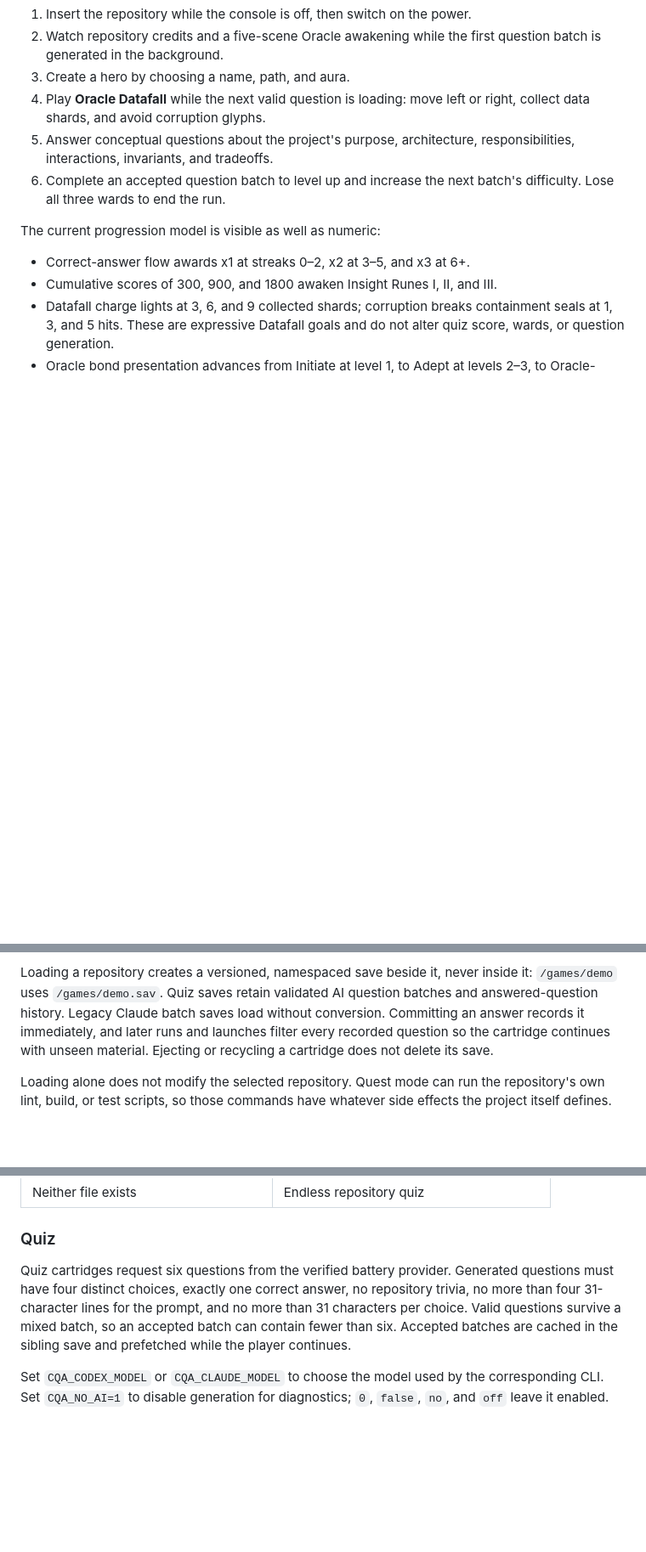
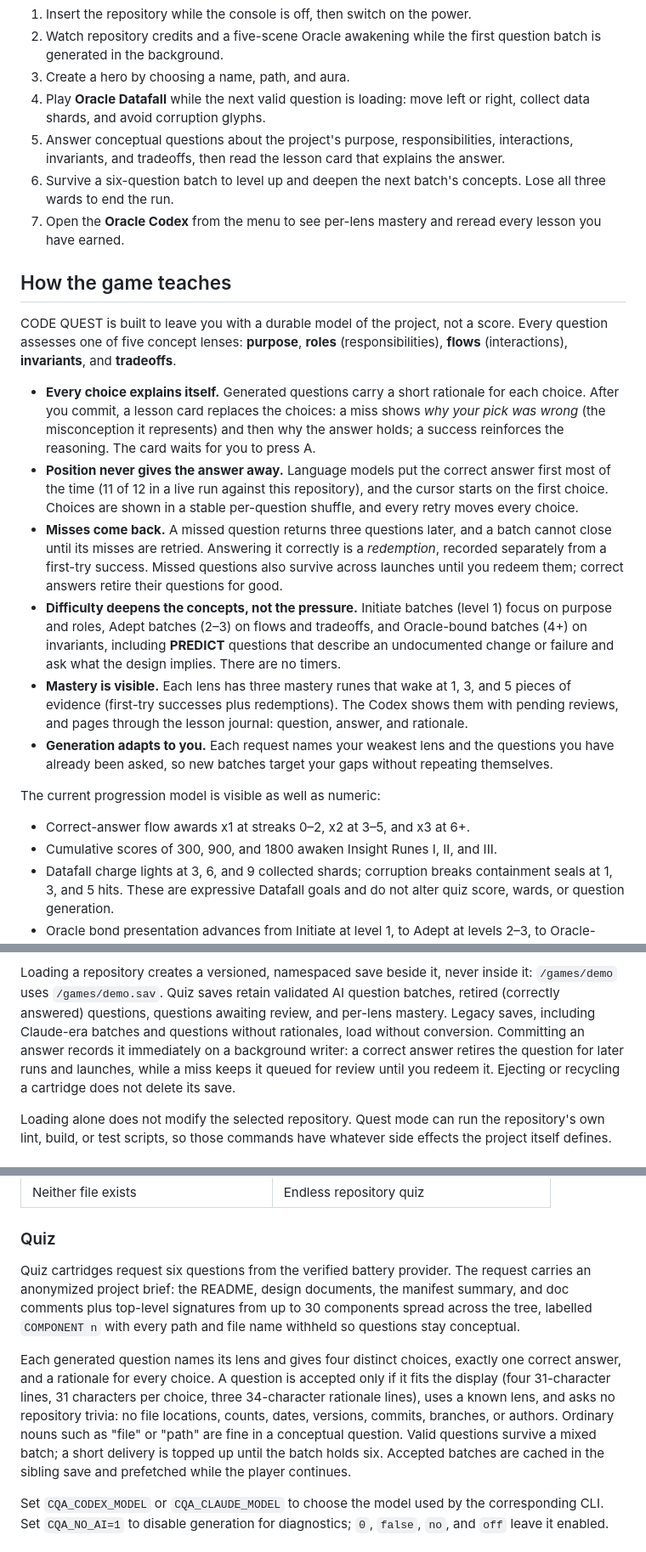
Before and after one commit to shpwrck/codequest, a Markdown page: README.md, 3 parts joined by grey strips. Shown at 85% size. GitHub-like rendering; blank space fills up the shorter version.

Commit message:
Document how the game teaches, the Codex, and the new modules
Co-Authored-By: Claude Opus 5.5 <noreply@anthropic.com>

```diff
--- a/README.md
+++ b/README.md
@@ -22,10 +22,47 @@ cartridge. It defines a manifest-driven Oracle quiz with this complete loop:
 3. Create a hero by choosing a name, path, and aura.
 4. Play **Oracle Datafall** while the next valid question is loading: move left
    or right, collect data shards, and avoid corruption glyphs.
-5. Answer conceptual questions about the project's purpose, architecture,
-   responsibilities, interactions, invariants, and tradeoffs.
-6. Complete an accepted question batch to level up and increase the next
-   batch's difficulty. Lose all three wards to end the run.
+5. Answer conceptual questions about the project's purpose, responsibilities,
+   interactions, invariants, and tradeoffs, then read the lesson card that
+   explains the answer.
+6. Survive a six-question batch to level up and deepen the next batch's
+   concepts. Lose all three wards to end the run.
+7. Open the **Oracle Codex** from the menu to see per-lens mastery and reread
+   every lesson you have earned.
+
+## How the game teaches
+
+CODE QUEST is built to leave you with a durable model of the project, not a
+score. Every question assesses one of five concept lenses: **purpose**,
+**roles** (responsibilities), **flows** (interactions), **invariants**, and
+**tradeoffs**.
+
+- **Every choice explains itself.** Generated questions carry a short
+  rationale for each choice. After you commit, a lesson card replaces the
+  choices: a miss shows *why your pick was wrong* (the misconception it
+  represents) and then why the answer holds; a success reinforces the
+  reasoning. The card waits for you to press A.
+- **Position never gives the answer away.** Language models put the correct
+  answer first most of the time (11 of 12 in a live run against this
+  repository), and the cursor starts on the first choice. Choices are shown in
+  a stable per-question shuffle, and every retry moves every choice.
+- **Misses come back.** A missed question returns three questions later, and a
+  batch cannot close until its misses are retried. Answering it correctly is a
+  *redemption*, recorded separately from a first-try success. Missed questions
+  also survive across launches until you redeem them; correct answers retire
+  their questions for good.
+- **Difficulty deepens the concepts, not the pressure.** Initiate batches
+  (level 1) focus on purpose and roles, Adept batches (2–3) on flows and
+  tradeoffs, and Oracle-bound batches (4+) on invariants, including **PREDICT**
+  questions that describe an undocumented change or failure and ask what the
+  design implies. There are no timers.
+- **Mastery is visible.** Each lens has three mastery runes that wake at 1, 3,
+  and 5 pieces of evidence (first-try successes plus redemptions). The Codex
+  shows them with pending reviews, and pages through the lesson journal:
+  question, answer, and rationale.
+- **Generation adapts to you.** Each request names your weakest lens and the
+  questions you have already been asked, so new batches target your gaps
+  without repeating themselves.
 
 The current progression model is visible as well as numeric:
 
@@ -133,11 +174,12 @@ leaves the rack on its own.
 
 Loading a repository creates a versioned, namespaced save beside it, never
 inside it: `/games/demo` uses `/games/demo.sav`. Quiz saves retain validated AI
-question batches and answered-question history. Legacy Claude batch saves load
-without conversion. Committing an answer records it
-immediately, and later runs and launches filter every recorded question so the
-cartridge continues with unseen material. Ejecting or recycling a cartridge
-does not delete its save.
+question batches, retired (correctly answered) questions, questions awaiting
+review, and per-lens mastery. Legacy saves, including Claude-era batches and
+questions without rationales, load without conversion. Committing an answer
+records it immediately on a background writer: a correct answer retires the
+question for later runs and launches, while a miss keeps it queued for review
+until you redeem it. Ejecting or recycling a cartridge does not delete its save.
 
 Loading alone does not modify the selected repository. Quest mode can run the
 repository's own lint, build, or test scripts, so those commands have whatever
@@ -155,13 +197,21 @@ Cartridge selection follows this order:
 
 ### Quiz
 
-Quiz cartridges request six questions from the verified battery provider.
-Generated questions must have four distinct
-choices, exactly one correct answer, no repository trivia, no more than four
-31-character lines for the prompt, and no more than 31 characters per choice.
-Valid questions survive a mixed batch, so an accepted batch can contain fewer
-than six. Accepted batches are cached in the sibling save and prefetched while
-the player continues.
+Quiz cartridges request six questions from the verified battery provider. The
+request carries an anonymized project brief: the README, design documents, the
+manifest summary, and doc comments plus top-level signatures from up to 30
+components spread across the tree, labelled `COMPONENT n` with every path and
+file name withheld so questions stay conceptual.
+
+Each generated question names its lens and gives four distinct choices, exactly
+one correct answer, and a rationale for every choice. A question is accepted
+only if it fits the display (four 31-character lines, 31 characters per choice,
+three 34-character rationale lines), uses a known lens, and asks no repository
+trivia: no file locations, counts, dates, versions, commits, branches, or
+authors. Ordinary nouns such as "file" or "path" are fine in a conceptual
+question. Valid questions survive a mixed batch; a short delivery is topped up
+until the batch holds six. Accepted batches are cached in the sibling save and
+prefetched while the player continues.
 
 Set `CQA_CODEX_MODEL` or `CQA_CLAUDE_MODEL` to choose the model used by the
 corresponding CLI. Set `CQA_NO_AI=1` to disable generation for diagnostics;
```
Also changed, not shown: other parts of README.md (+17 -8 lines).
